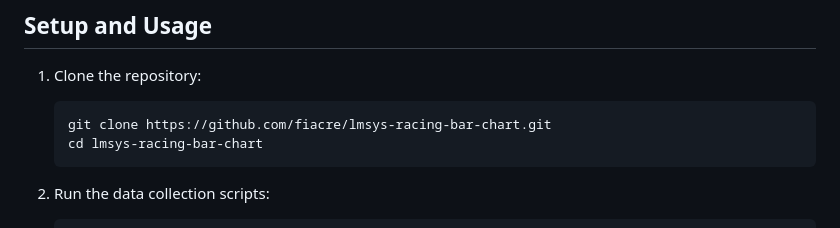
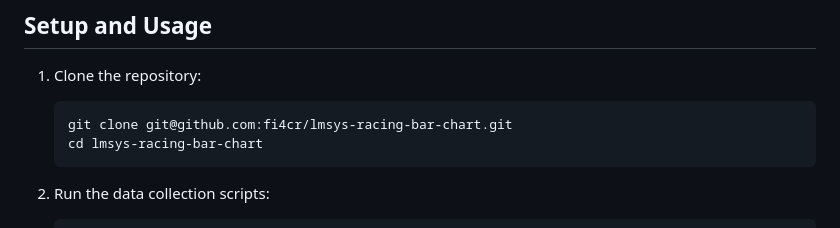
Before and after one commit to fi4cr/lmsys-racing-bar-chart, a Markdown page: README.md, the part around the change. Drawn GitHub-style.

Commit message:
Update README with correct GitHub username and SSH URL

````diff
--- a/README.md
+++ b/README.md
@@ -67,7 +67,7 @@ An interactive visualization of language model performance evolution using data
 
 1. Clone the repository:
    ```bash
-   git clone https://github.com/fiacre/lmsys-racing-bar-chart.git
+   git clone git@github.com:fi4cr/lmsys-racing-bar-chart.git
    cd lmsys-racing-bar-chart
    ```
 
````
